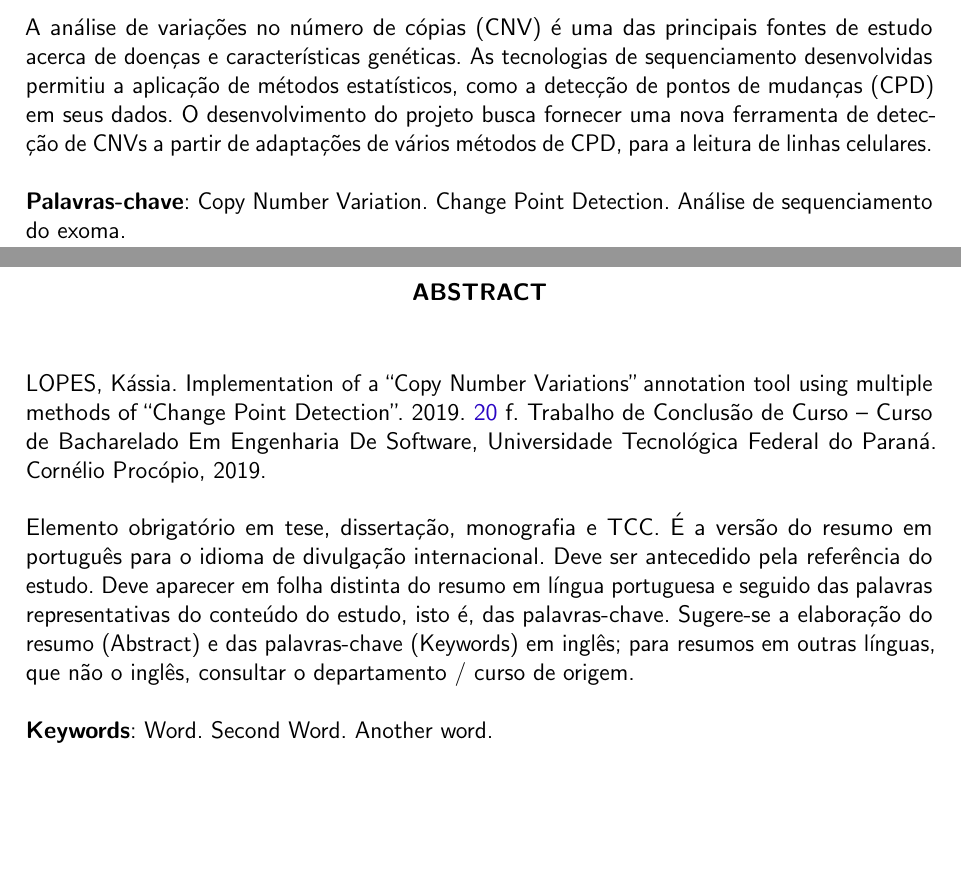
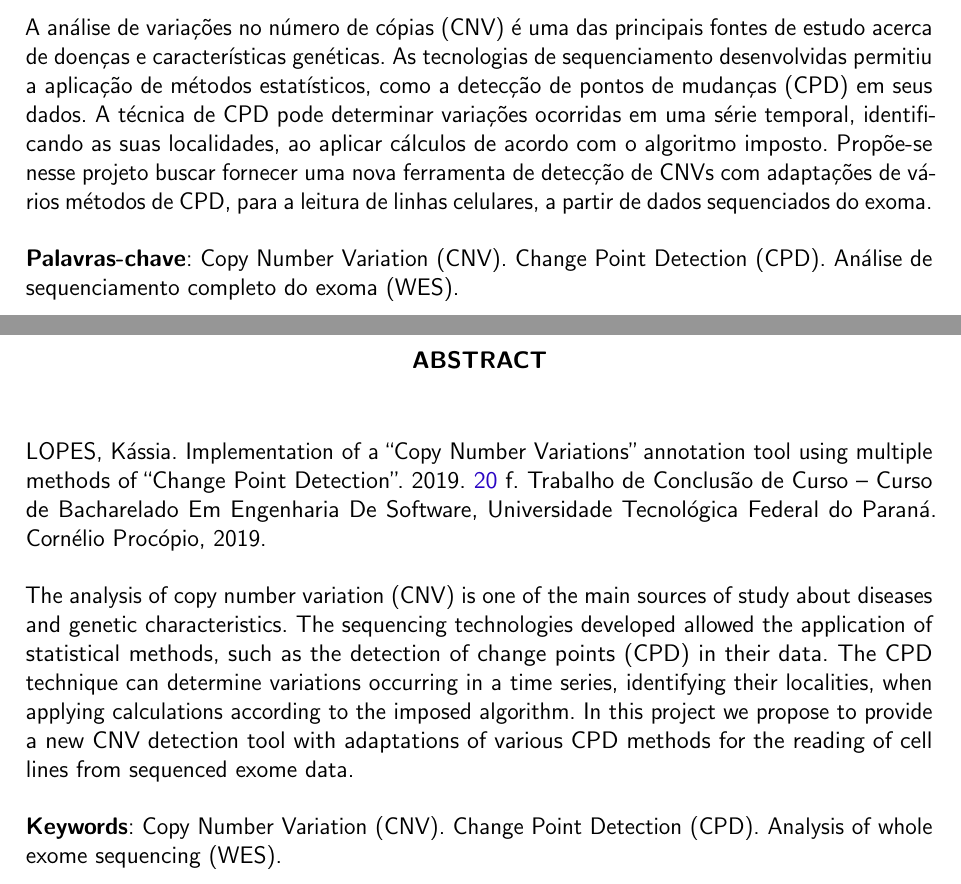
Before and after one commit to kassiacatarine/CNVanalyzers, a LaTeX thesis (docs/utfpr-tcc.tex, which reads docs/estrutura/pre-textuais/abstract.tex, docs/estrutura/pre-textuais/resumo.tex): two parts of pages 6 and 7 of 34, joined at a grey line, cut so that both start at the same text, the shorter picture padded with empty space. Compiled offline with pdfLaTeX.

Commit message:
Adding summary and abstract

```diff
--- a/docs/estrutura/pre-textuais/abstract.tex
+++ b/docs/estrutura/pre-textuais/abstract.tex
@@ -7,9 +7,9 @@
 \imprimirautorcitacao. \imprimirtitleabstract. \imprimirdata. \pageref {LastPage} f. \imprimirprojeto\ – \imprimirprograma, \imprimirinstituicao. \imprimirlocal, \imprimirdata.\\
 %---------------------------------------------------------------------------------------
 
-Elemento obrigatório em tese, dissertação, monografia e TCC. É a versão do resumo em português para o idioma de divulgação internacional. Deve ser antecedido pela referência do estudo. Deve aparecer em folha distinta do resumo em língua portuguesa e seguido das palavras representativas do conteúdo do estudo, isto é, das palavras-chave. Sugere-se a elaboração do resumo (Abstract) e das palavras-chave (Keywords) em inglês; para resumos em outras línguas, que não o inglês, consultar o departamento / curso de origem.\\
+The analysis of copy number variation (CNV) is one of the main sources of study about diseases and genetic characteristics. The sequencing technologies developed allowed the application of statistical methods, such as the detection of change points (CPD) in their data. The CPD technique can determine variations occurring in a time series, identifying their localities, when applying calculations according to the imposed algorithm. In this project we propose to provide a new CNV detection tool with adaptations of various CPD methods for the reading of cell lines from sequenced exome data. \\
 
-\textbf{Keywords}: Word. Second Word. Another word.
+\textbf{Keywords}: Copy Number Variation (CNV). Change Point Detection (CPD). Analysis of whole exome sequencing (WES).
 
 \end{SingleSpacing}
 \end{resumo}
--- a/docs/estrutura/pre-textuais/resumo.tex
+++ b/docs/estrutura/pre-textuais/resumo.tex
@@ -8,11 +8,9 @@
 %---------------------------------------------------------------------------------------
 
 
-A análise de variações no número de cópias (CNV) é uma das principais fontes de estudo acerca de doenças e características genéticas.
-As tecnologias de sequenciamento desenvolvidas permitiu a aplicação de métodos estatísticos, como a detecção de pontos de mudanças (CPD) em seus dados.
-O desenvolvimento do projeto busca fornecer uma nova ferramenta de detecção de CNVs a partir de adaptações de vários métodos de CPD, para a leitura de linhas celulares. \\
+A análise de variações no número de cópias (CNV) é uma das principais fontes de estudo acerca de doenças e características genéticas. As tecnologias de sequenciamento desenvolvidas permitiu a aplicação de métodos estatísticos, como a detecção de pontos de mudanças (CPD) em seus dados. A técnica de CPD pode determinar variações ocorridas em uma série temporal, identificando as suas localidades, ao aplicar cálculos de acordo com o algoritmo imposto. Propõe-se nesse projeto buscar fornecer uma nova ferramenta de detecção de CNVs com adaptações de vários métodos de CPD, para a leitura de linhas celulares, a partir de dados sequenciados do exoma. \\
 
-\textbf{Palavras-chave}: Copy Number Variation. Change Point Detection. Análise de sequenciamento do exoma.
+\textbf{Palavras-chave}: Copy Number Variation (CNV). Change Point Detection (CPD). Análise de sequenciamento completo do exoma (WES).
 
 \end{SingleSpacing}
 \end{resumo}
```
